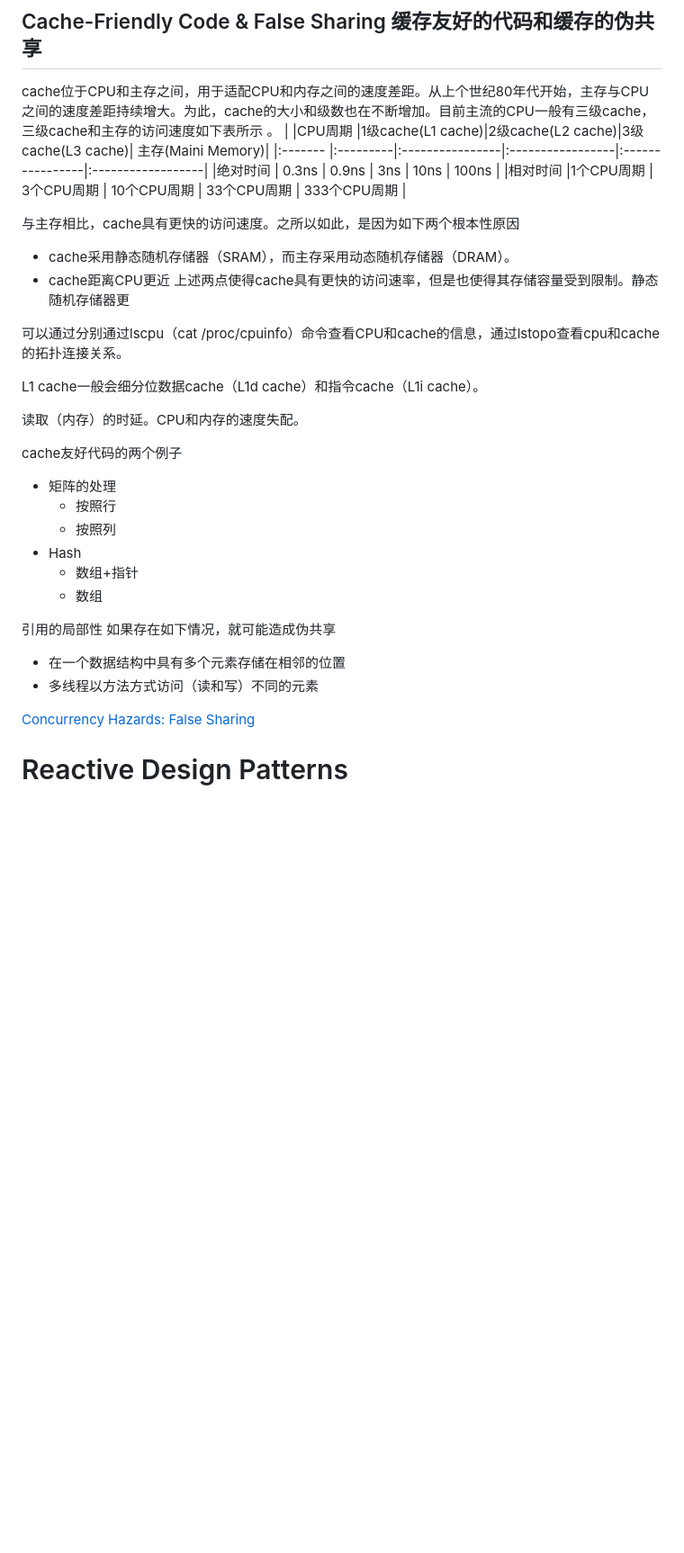
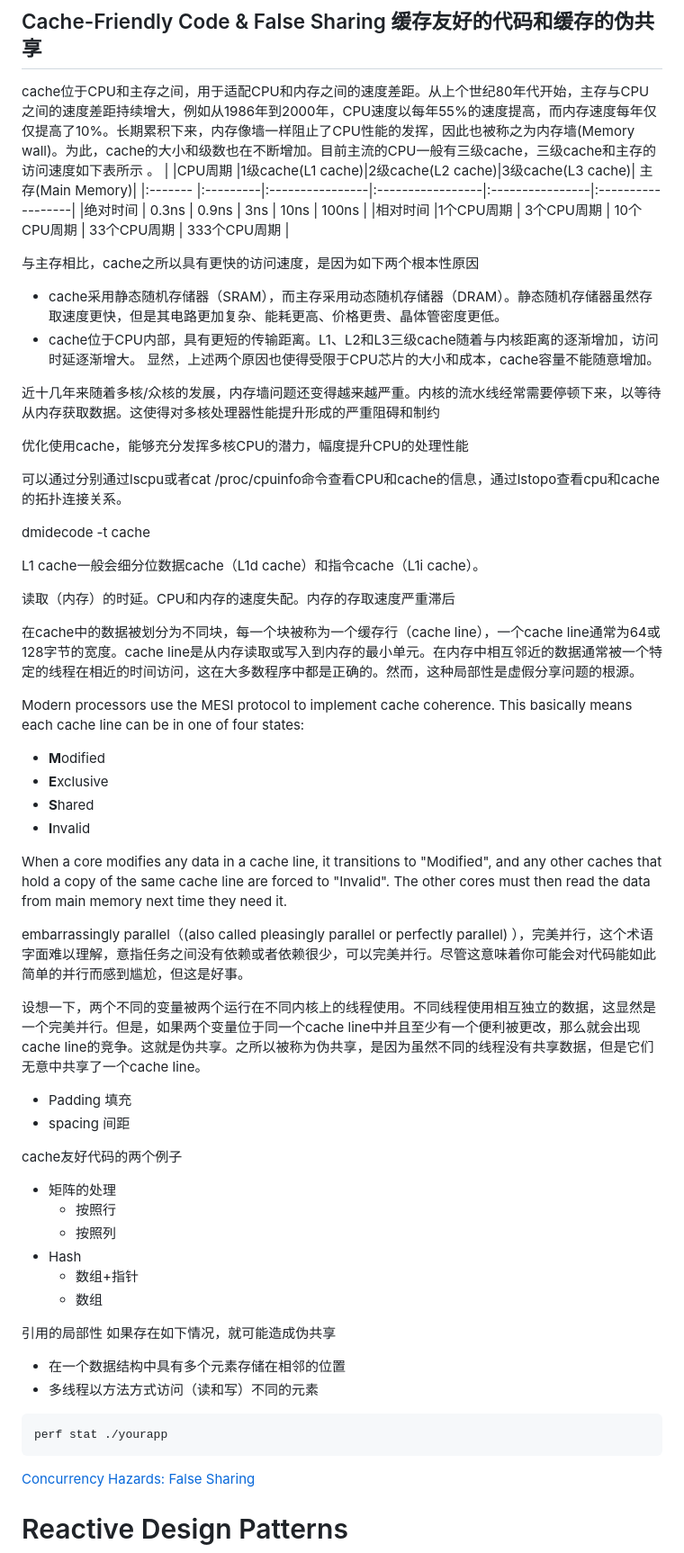
Before and after one commit to QuChunhe/study, a Markdown page: Concurrency.md, the part around the change. Shown at 90% size. GitHub-like rendering; blank space fills up the shorter version.

````diff
--- a/Concurrency.md
+++ b/Concurrency.md
@@ -445,24 +445,49 @@ thread level parallelism (TLP)
 
 ## Cache-Friendly Code & False Sharing 缓存友好的代码和缓存的伪共享
 
-cache位于CPU和主存之间，用于适配CPU和内存之间的速度差距。从上个世纪80年代开始，主存与CPU之间的速度差距持续增大。为此，cache的大小和级数也在不断增加。目前主流的CPU一般有三级cache，三级cache和主存的访问速度如下表所示
+cache位于CPU和主存之间，用于适配CPU和内存之间的速度差距。从上个世纪80年代开始，主存与CPU之间的速度差距持续增大，例如从1986年到2000年，CPU速度以每年55%的速度提高，而内存速度每年仅仅提高了10%。长期累积下来，内存像墙一样阻止了CPU性能的发挥，因此也被称之为内存墙(Memory wall)。为此，cache的大小和级数也在不断增加。目前主流的CPU一般有三级cache，三级cache和主存的访问速度如下表所示
 。
-|         |CPU周期   |1级cache(L1 cache)|2级cache(L2 cache)|3级cache(L3 cache)| 主存(Maini Memory)|
+|         |CPU周期   |1级cache(L1 cache)|2级cache(L2 cache)|3级cache(L3 cache)| 主存(Main Memory)|
 |:------- |:---------|:----------------|:-----------------|:----------------|:------------------|
 |绝对时间  | 0.3ns    | 0.9ns           |  3ns             | 10ns            | 100ns             |
 |相对时间  |1个CPU周期 | 3个CPU周期       |  10个CPU周期      | 33个CPU周期      | 333个CPU周期       |
 
-与主存相比，cache具有更快的访问速度。之所以如此，是因为如下两个根本性原因
-* cache采用静态随机存储器（SRAM），而主存采用动态随机存储器（DRAM）。
-* cache距离CPU更近
-上述两点使得cache具有更快的访问速率，但是也使得其存储容量受到限制。静态随机存储器更
+与主存相比，cache之所以具有更快的访问速度，是因为如下两个根本性原因
+* cache采用静态随机存储器（SRAM），而主存采用动态随机存储器（DRAM）。静态随机存储器虽然存取速度更快，但是其电路更加复杂、能耗更高、价格更贵、晶体管密度更低。
+* cache位于CPU内部，具有更短的传输距离。L1、L2和L3三级cache随着与内核距离的逐渐增加，访问时延逐渐增大。
+显然，上述两个原因也使得受限于CPU芯片的大小和成本，cache容量不能随意增加。
 
-可以通过分别通过lscpu（cat /proc/cpuinfo）命令查看CPU和cache的信息，通过lstopo查看cpu和cache的拓扑连接关系。
+近十几年来随着多核/众核的发展，内存墙问题还变得越来越严重。内核的流水线经常需要停顿下来，以等待从内存获取数据。这使得对多核处理器性能提升形成的严重阻碍和制约
+
+优化使用cache，能够充分发挥多核CPU的潜力，幅度提升CPU的处理性能
+
+可以通过分别通过lscpu或者cat /proc/cpuinfo命令查看CPU和cache的信息，通过lstopo查看cpu和cache的拓扑连接关系。
+
+
+dmidecode -t cache
 
 L1 cache一般会细分位数据cache（L1d cache）和指令cache（L1i cache）。
 
-读取（内存）的时延。CPU和内存的速度失配。
+读取（内存）的时延。CPU和内存的速度失配。内存的存取速度严重滞后
 
+
+在cache中的数据被划分为不同块，每一个块被称为一个缓存行（cache line），一个cache line通常为64或128字节的宽度。cache line是从内存读取或写入到内存的最小单元。在内存中相互邻近的数据通常被一个特定的线程在相近的时间访问，这在大多数程序中都是正确的。然而，这种局部性是虚假分享问题的根源。
+
+Modern processors use the MESI protocol to implement cache coherence. This basically means each cache line can be in one of four states:
+* **M**odified
+* **E**xclusive
+* **S**hared
+* **I**nvalid
+
+When a core modifies any data in a cache line, it transitions to "Modified", and any other caches that hold a copy of the same cache line are forced to "Invalid". The other cores must then read the data from main memory next time they need it.
+
+embarrassingly parallel（(also called pleasingly parallel or perfectly parallel) ），完美并行，这个术语字面难以理解，意指任务之间没有依赖或者依赖很少，可以完美并行。尽管这意味着你可能会对代码能如此简单的并行而感到尴尬，但这是好事。
+
+设想一下，两个不同的变量被两个运行在不同内核上的线程使用。不同线程使用相互独立的数据，这显然是一个完美并行。但是，如果两个变量位于同一个cache line中并且至少有一个便利被更改，那么就会出现cache line的竞争。这就是伪共享。之所以被称为伪共享，是因为虽然不同的线程没有共享数据，但是它们无意中共享了一个cache line。
+
+
+* Padding 填充
+* spacing 间距
 
 cache友好代码的两个例子
 * 矩阵的处理
@@ -476,6 +501,11 @@ cache友好代码的两个例子
 如果存在如下情况，就可能造成伪共享
 * 在一个数据结构中具有多个元素存储在相邻的位置
 * 多线程以方法方式访问（读和写）不同的元素
+
+```
+perf stat ./yourapp
+```
+
 
 [Concurrency Hazards: False Sharing](https://www.codeproject.com/articles/51553/concurrency-hazards-false-sharing)
 
````
Also changed, not shown: C_Cpp.md (+1 -0 lines), Linux.md (+42 -1 lines), pics/cpubusystalledidle.png (added), 2 other files.
